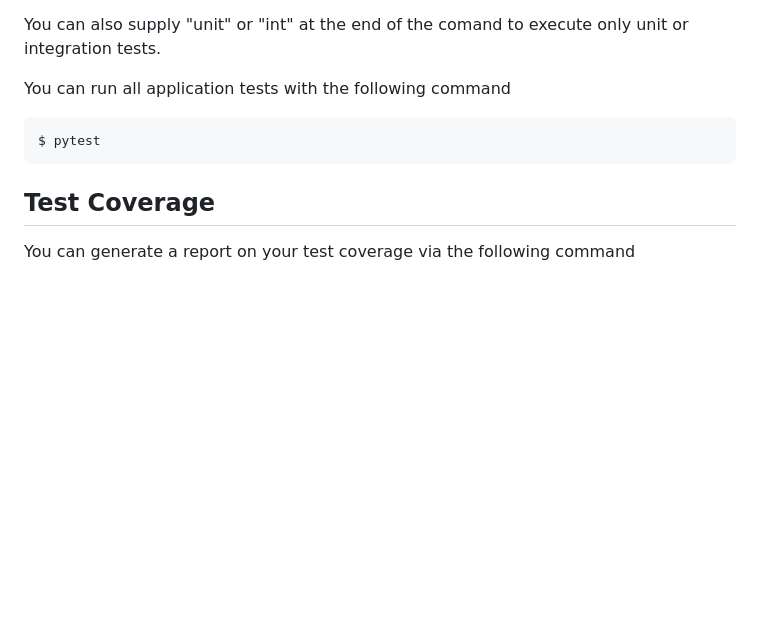
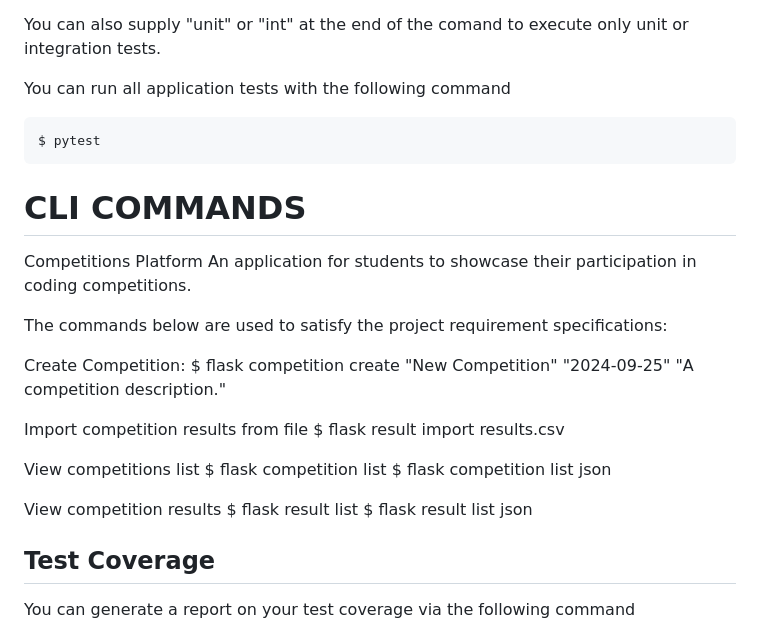
Before and after one commit to jahn03/COMP3613A1, a Markdown page: readme.md, the part around the change. Rendered like a GitHub page; blank space fills up the shorter version.

````diff
--- a/readme.md
+++ b/readme.md
@@ -151,6 +151,29 @@ You can run all application tests with the following command
 $ pytest
 ```
 
+# CLI COMMANDS
+
+Competitions Platform
+An application for students to showcase their participation in coding competitions.
+
+The commands below are used to satisfy the project requirement specifications:
+
+Create Competition:
+    $ flask competition create "New Competition" "2024-09-25" "A competition description."
+
+Import competition results from file
+    $ flask result import results.csv
+
+View competitions list
+    $ flask competition list
+    $ flask competition list json
+
+View competition results
+    $ flask result list
+    $ flask result list json
+
+
+
 ## Test Coverage
 
 You can generate a report on your test coverage via the following command
````
